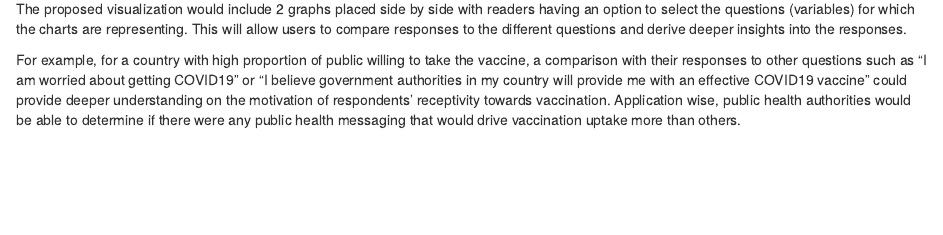
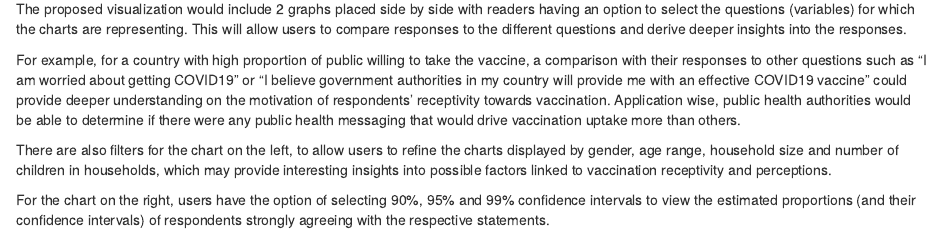
Before and after one commit to daniel-lin-yy/blog, an R Markdown document (_posts/DataViz Makeover 2/DatavizMakeover2.Rmd): the page in a window 1100 px wide, from 2140 px down. Rendered offline with R 4.5, knitr and Pandoc, with nearby package versions; drawn as R Markdown's standard HTML page in place of the format the file asks for.

````diff
--- a/_posts/DataViz Makeover 2/DatavizMakeover2.Rmd
+++ b/_posts/DataViz Makeover 2/DatavizMakeover2.Rmd
@@ -78,6 +78,11 @@
 ```{r pressure1, echo=FALSE, fig.cap="Sketch of Proposed Data Visualization", out.width = '100%'}
 knitr::include_graphics("Sketch.jpg")
 ```
+
 The proposed visualization would include 2 graphs placed side by side with readers having an option to select the questions (variables) for which the charts are representing. This will allow users to compare responses to the different questions and derive deeper insights into the responses.
 
 For example, for a country with high proportion of public willing to take the vaccine, a comparison with their responses to other questions such as "I am worried about getting COVID19" or "I believe government authorities in my country will provide me with an effective COVID19 vaccine" could provide deeper understanding on the motivation of respondents' receptivity towards vaccination. Application wise, public health authorities would be able to determine if there were any public health messaging that would drive vaccination uptake more than others.
+
+There are also filters for the chart on the left, to allow users to refine the charts displayed by gender, age range, household size and number of children in households, which may provide interesting insights into possible factors linked to vaccination receptivity and perceptions.
+
+For the chart on the right, users have the option of selecting 90%, 95% and 99% confidence intervals to view the estimated proportions (and their confidence intervals) of respondents strongly agreeing with the respective statements.
````
Also changed, not shown: _posts/DataViz Makeover 2/DatavizMakeover2.html, 3 other files.
